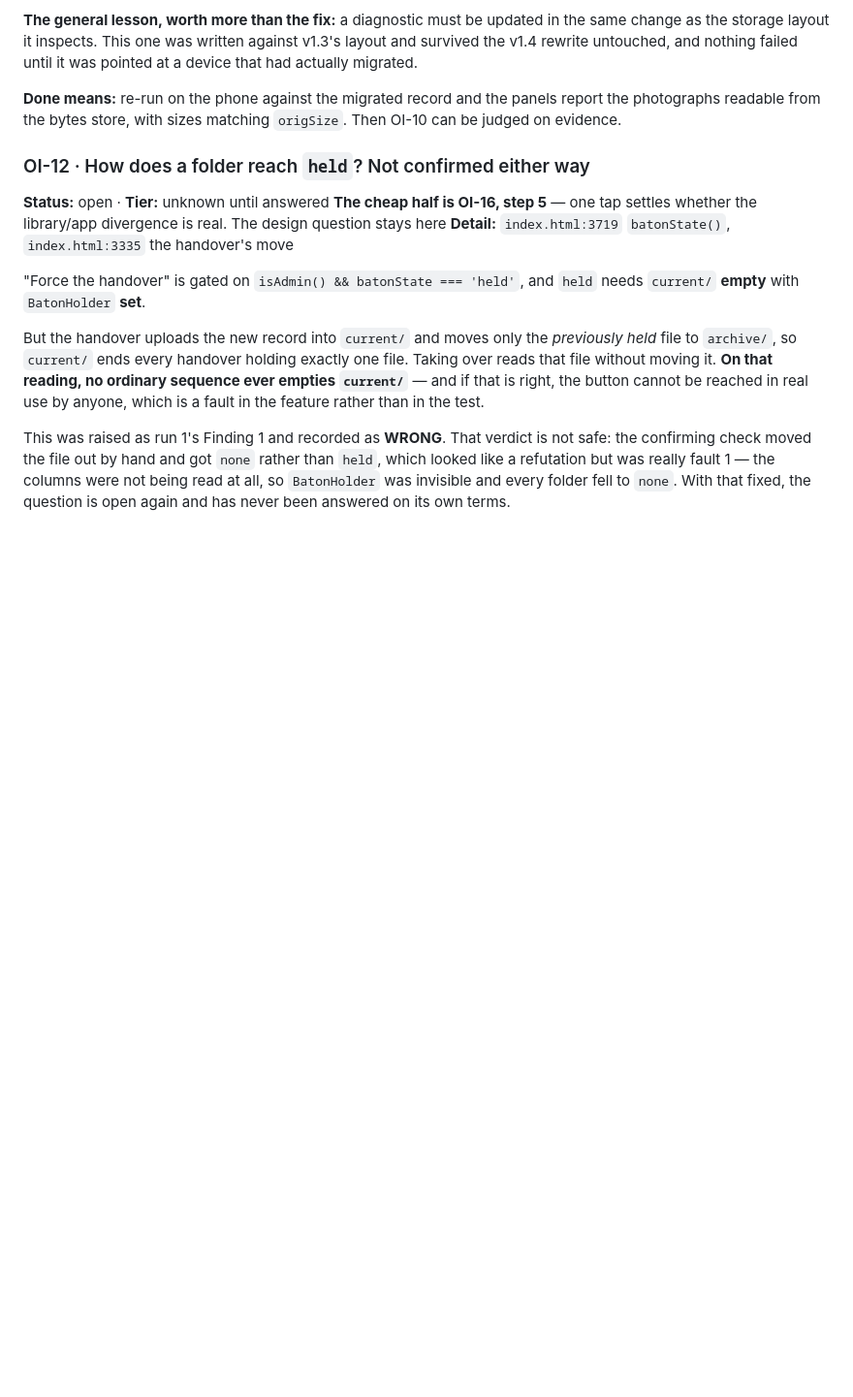
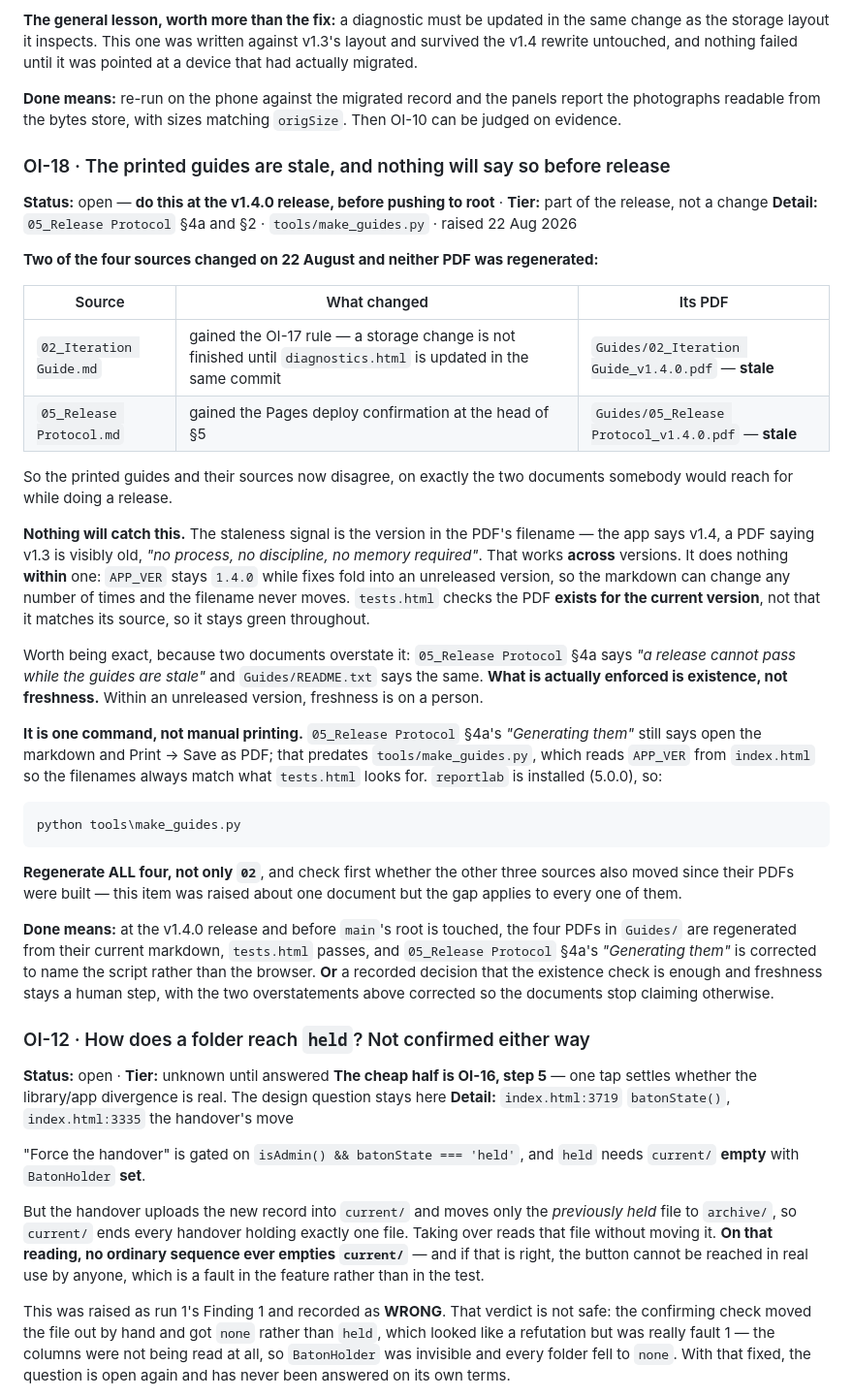
Before and after one commit to DS-JS1/dryspace-inspect, a Markdown page: docs/OPEN-ITEMS.md, the part around the change. Shown at 97% size. Drawn GitHub-style; blank space fills up the shorter version.

````diff
--- a/docs/OPEN-ITEMS.md
+++ b/docs/OPEN-ITEMS.md
@@ -289,6 +289,54 @@ it was pointed at a device that had actually migrated.
 **Done means:** re-run on the phone against the migrated record and the panels
 report the photographs readable from the bytes store, with sizes matching
 `origSize`. Then OI-10 can be judged on evidence.
+
+### OI-18 · The printed guides are stale, and nothing will say so before release
+**Status:** open — **do this at the v1.4.0 release, before pushing to root** · **Tier:** part of the release, not a change
+**Detail:** `05_Release Protocol` §4a and §2 · `tools/make_guides.py` · raised 22 Aug 2026
+
+**Two of the four sources changed on 22 August and neither PDF was regenerated:**
+
+| Source | What changed | Its PDF |
+|---|---|---|
+| `02_Iteration Guide.md` | gained the OI-17 rule — a storage change is not finished until `diagnostics.html` is updated in the same commit | `Guides/02_Iteration Guide_v1.4.0.pdf` — **stale** |
+| `05_Release Protocol.md` | gained the Pages deploy confirmation at the head of §5 | `Guides/05_Release Protocol_v1.4.0.pdf` — **stale** |
+
+So the printed guides and their sources now disagree, on exactly the two
+documents somebody would reach for while doing a release.
+
+**Nothing will catch this.** The staleness signal is the version in the PDF's
+filename — the app says v1.4, a PDF saying v1.3 is visibly old, *"no process, no
+discipline, no memory required"*. That works **across** versions. It does nothing
+**within** one: `APP_VER` stays `1.4.0` while fixes fold into an unreleased
+version, so the markdown can change any number of times and the filename never
+moves. `tests.html` checks the PDF **exists for the current version**, not that
+it matches its source, so it stays green throughout.
+
+Worth being exact, because two documents overstate it: `05_Release Protocol` §4a
+says *"a release cannot pass while the guides are stale"* and `Guides/README.txt`
+says the same. **What is actually enforced is existence, not freshness.** Within
+an unreleased version, freshness is on a person.
+
+**It is one command, not manual printing.** `05_Release Protocol` §4a's
+*"Generating them"* still says open the markdown and Print → Save as PDF; that
+predates `tools/make_guides.py`, which reads `APP_VER` from `index.html` so the
+filenames always match what `tests.html` looks for. `reportlab` is installed
+(5.0.0), so:
+
+```
+python tools\make_guides.py
+```
+
+**Regenerate ALL four, not only `02`**, and check first whether the other three
+sources also moved since their PDFs were built — this item was raised about one
+document but the gap applies to every one of them.
+
+**Done means:** at the v1.4.0 release and before `main`'s root is touched, the
+four PDFs in `Guides/` are regenerated from their current markdown, `tests.html`
+passes, and `05_Release Protocol` §4a's *"Generating them"* is corrected to name
+the script rather than the browser. **Or** a recorded decision that the
+existence check is enough and freshness stays a human step, with the two
+overstatements above corrected so the documents stop claiming otherwise.
 
 ### OI-12 · How does a folder reach `held`? Not confirmed either way
 **Status:** open · **Tier:** unknown until answered
````
Also changed, not shown: 05_Release Protocol.md (+25 -0 lines), CLAUDE.md (+19 -6 lines).
